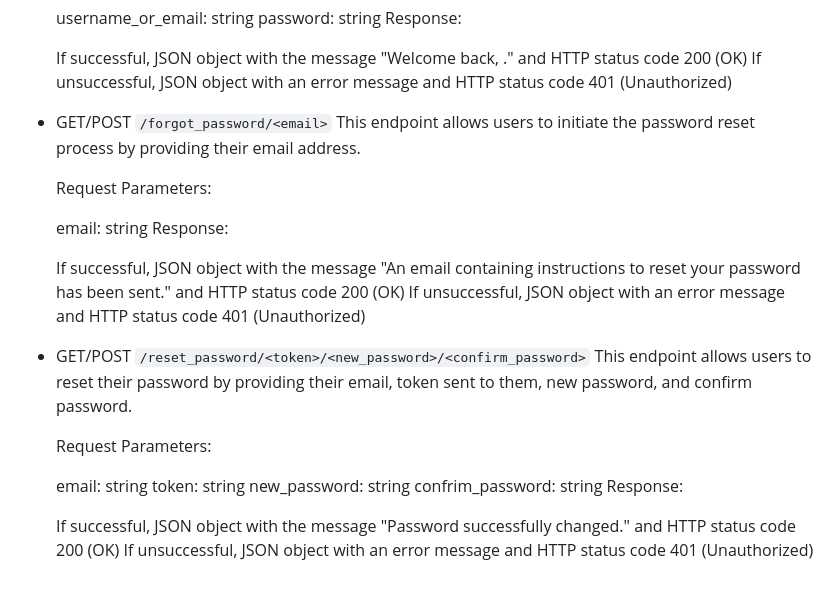
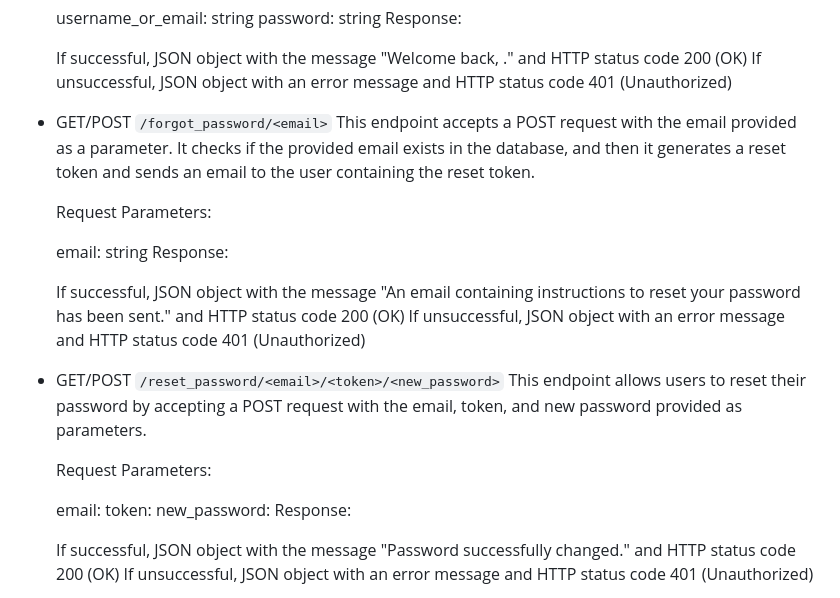
Before and after one commit to Damieee/Recyclo-Backend-_-Flask, a Markdown page: Documentation.md, the part around one of its changes. Drawn GitHub-style.

Commit message:
Fixed Documentation

```diff
--- a/Documentation.md
+++ b/Documentation.md
@@ -36,8 +36,9 @@ This is a `RESTful API` that allows a mobile application to interact with a data
     If successful, JSON object with the message "Welcome back, <username>." and HTTP status code 200 (OK)
     If unsuccessful, JSON object with an error message and HTTP status code 401 (Unauthorized)
 
+
 - GET/POST `/forgot_password/<email>`
-    This endpoint allows users to initiate the password reset process by providing their email address.
+    This endpoint accepts a POST request with the email provided as a parameter. It checks if the provided email exists in the database, and then it generates a reset token and sends an email to the user containing the reset token.
 
     Request Parameters:
 
@@ -47,15 +48,14 @@ This is a `RESTful API` that allows a mobile application to interact with a data
     If successful, JSON object with the message "An email containing instructions to reset your password has been sent." and HTTP status code 200 (OK)
     If unsuccessful, JSON object with an error message and HTTP status code 401 (Unauthorized)
 
-- GET/POST `/reset_password/<token>/<new_password>/<confirm_password>`
-    This endpoint allows users to reset their password by providing their email, token sent to them, new password, and confirm password.
+- GET/POST `/reset_password/<email>/<token>/<new_password>`
+    This endpoint allows users to reset their password by accepting a POST request with the email, token, and new password provided as parameters.
 
     Request Parameters:
 
-    email: string
-    token: string
-    new_password: string
-    confrim_password: string
+    email:
+    token:
+    new_password:
     Response:
 
     If successful, JSON object with the message "Password successfully changed." and HTTP status code 200 (OK)
```
Also changed, not shown: other parts of Documentation.md (+1 -1 lines).
